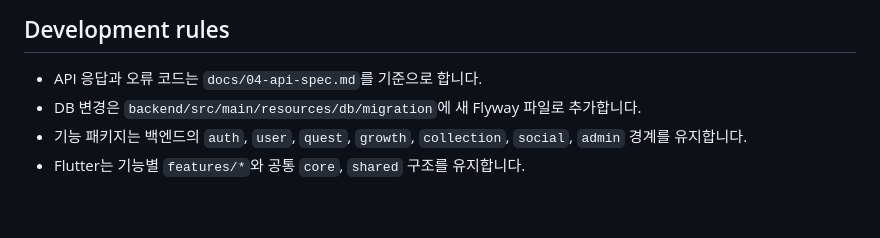
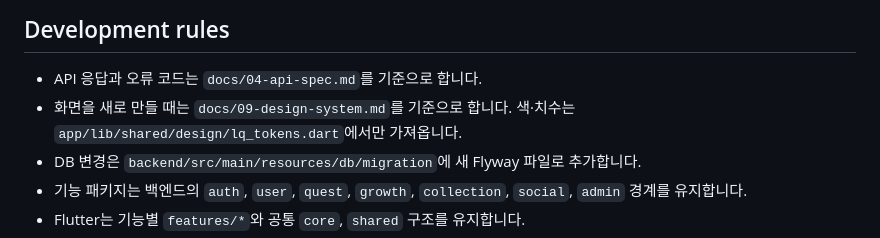
Before and after one commit to mahoora0/LifeQuest, a Markdown page: README.md, the part around the change. Rendered like a GitHub page; blank space fills up the shorter version.

```diff
--- a/README.md
+++ b/README.md
@@ -158,6 +158,8 @@ iOS 네이티브 OAuth 설정은 `docs/07-auth-setup.md`를 참고합니다.
 ## Development rules
 
 - API 응답과 오류 코드는 `docs/04-api-spec.md`를 기준으로 합니다.
+- 화면을 새로 만들 때는 `docs/09-design-system.md`를 기준으로 합니다.
+  색·치수는 `app/lib/shared/design/lq_tokens.dart`에서만 가져옵니다.
 - DB 변경은 `backend/src/main/resources/db/migration`에 새 Flyway 파일로 추가합니다.
 - 기능 패키지는 백엔드의 `auth`, `user`, `quest`, `growth`, `collection`,
   `social`, `admin` 경계를 유지합니다.
```
Also changed, not shown: docs/02-screen-spec.md (+1 -1 lines), docs/09-design-system.md (added, +345 -0 lines).
